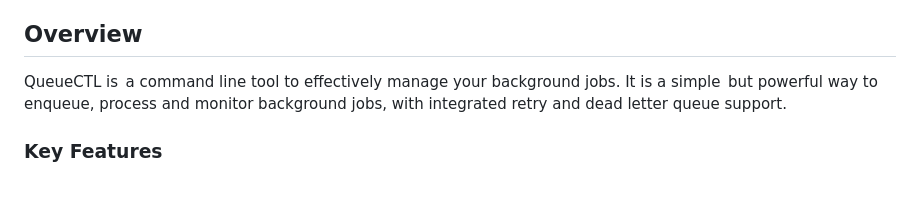
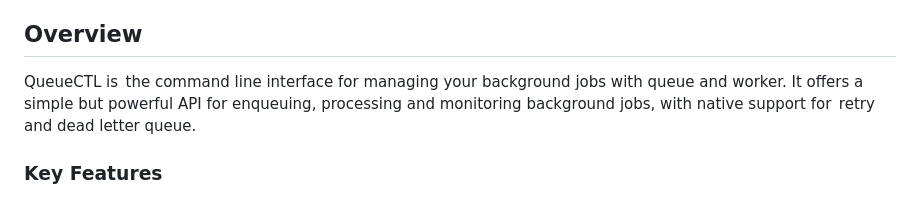
Before and after one commit to Rupeshkotha/Queuectl, a Markdown page: readme.md, the part around the change. Drawn GitHub-style.

```diff
--- a/readme.md
+++ b/readme.md
@@ -4,7 +4,7 @@ A robust and production-proven CLI-based work queue system with worker managemen
 
 ## Overview
 
-QueueCTL is a command line tool to effectively manage your background jobs. It is a simple but powerful way to enqueue, process and monitor background jobs, with integrated retry and dead letter queue support.
+QueueCTL is the command line interface for managing your background jobs with queue and worker. It offers a simple but powerful API for enqueuing, processing and monitoring background jobs, with native support for retry and dead letter queue.
 
 ### Key Features
 
```
